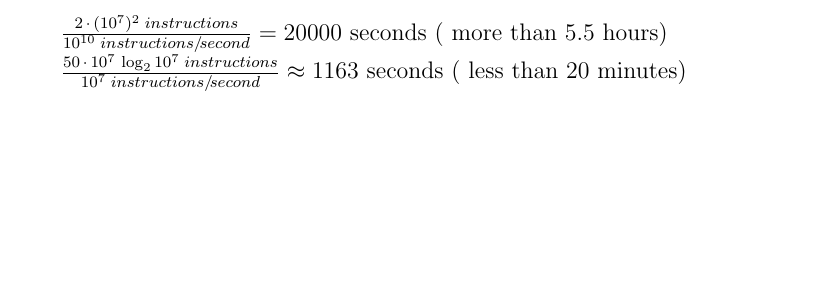
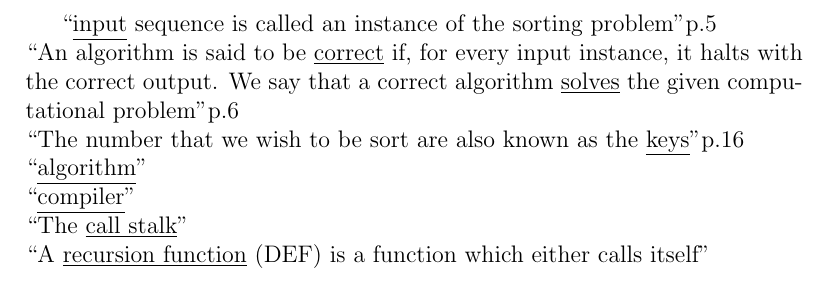
Before and after one commit to LinnierGames/sorting-algorithm, a LaTeX document (sandbox.tex): part of the page, cut at the place of the change, the shorter picture padded with empty space. Compiled offline with pdfLaTeX.

Commit message:
background : definitions

```diff
--- a/sandbox.tex
+++ b/sandbox.tex
@@ -1,8 +1,11 @@
 \documentclass[12pt]{article}
 
 \begin{document}
-	$\frac{2\,\cdot\,(10^7)^2 \;instructions}{10^{10} \;instructions/\!second}=20000\mbox{ seconds ( more than 5.5 hours)}$
-
-
-	$\frac{50\,\cdot\,10^7\,\log_2{10^7}\;instructions}{10^{7} \;instructions/\!second}\approx1163\mbox{ seconds ( less than 20 minutes)}$
+	``\underline{input} sequence is called an instance of the sorting problem"p.5\newline
+	``An algorithm is said to be \underline{correct} if, for every input instance, it halts with the correct output. We say that a correct algorithm \underline{solves} the given computational problem"p.6\newline
+	``The number that we wish to be sort are also known as the \underline{keys}"p.16\newline
+	``\underline{algorithm}"\newline
+	``\underline{compiler}"\newline
+	``The \underline{call stalk}"\newline
+	``A \underline{recursion function} (DEF) is a function which either calls itself"\newline
 \end{document}
```
Also changed, not shown: report.tex (+7 -4 lines), sandbox.pdf.
